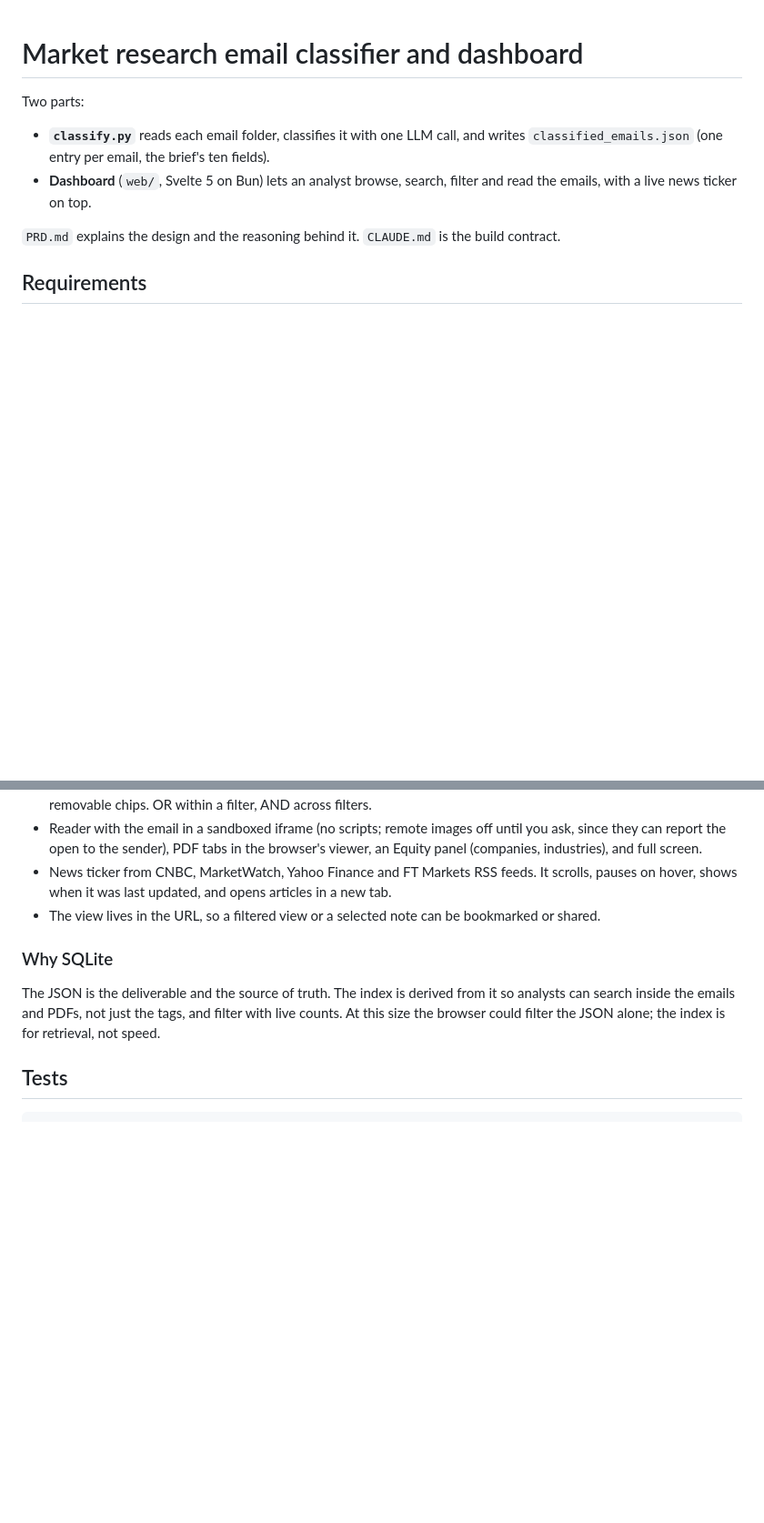
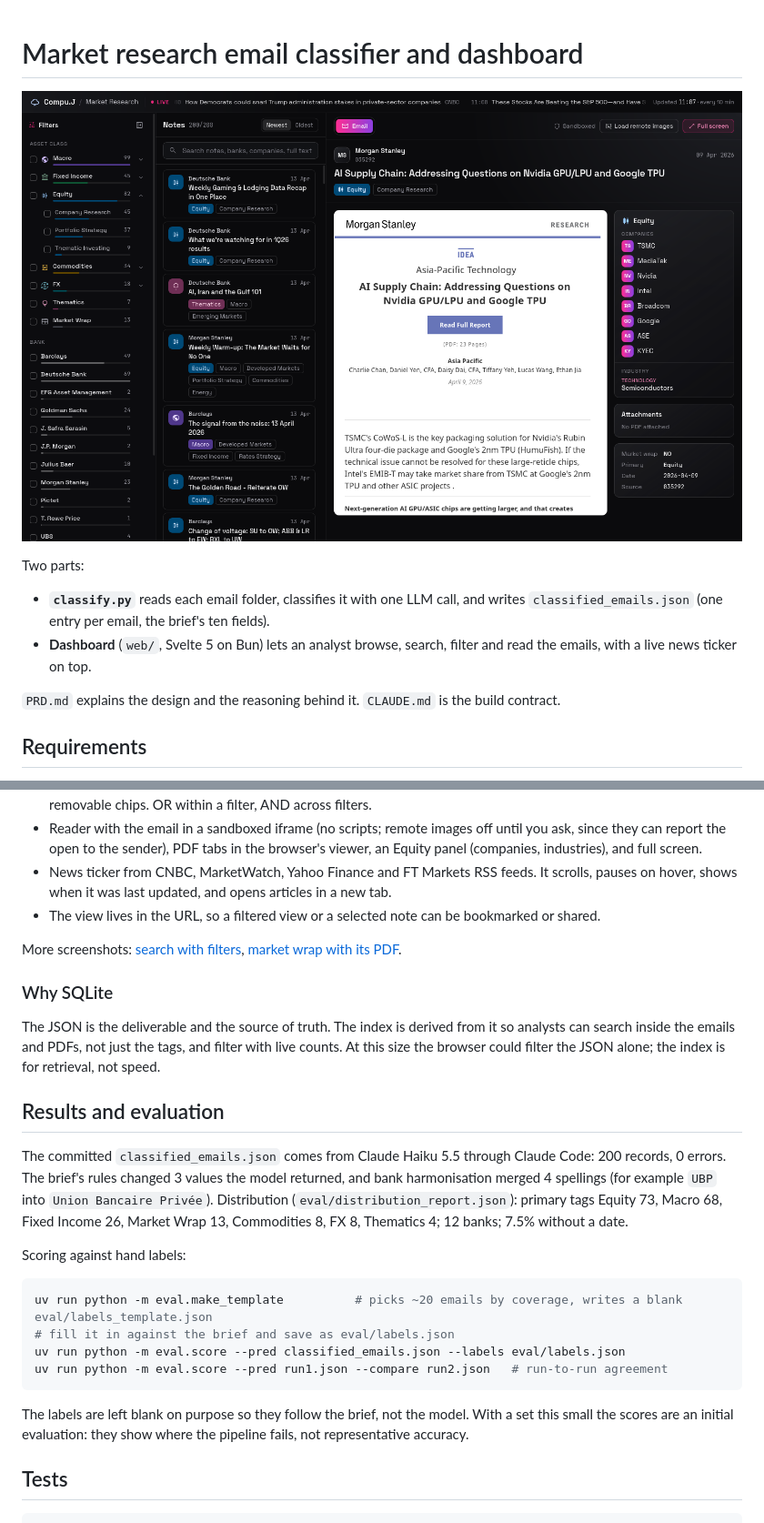
Before and after one commit to Kayleb-1/emailPipeline, a Markdown page: README.md, 2 parts joined by grey strips. Shown at 91% size. Drawn GitHub-style; pictures changed too: docs/screenshots/dashboard.png (added); blank space fills up the shorter version.

Commit message:
docs: dashboard screenshots on real data and results summary
Co-Authored-By: Claude Opus 5.5 <noreply@anthropic.com>
Claude-Session: https://claude.ai/code/session_017YR1ypuakyZCwrnvTWhdKj

````diff
--- a/README.md
+++ b/README.md
@@ -1,4 +1,6 @@
 # Market research email classifier and dashboard
+
+![Dashboard](docs/screenshots/dashboard.png)
 
 Two parts:
 
@@ -98,9 +100,26 @@ Adding another (an OpenAI-compatible endpoint, a local model) is one class with
 - News ticker from CNBC, MarketWatch, Yahoo Finance and FT Markets RSS feeds. It scrolls, pauses on hover, shows when it was last updated, and opens articles in a new tab.
 - The view lives in the URL, so a filtered view or a selected note can be bookmarked or shared.
 
+More screenshots: [search with filters](docs/screenshots/search-filters.png), [market wrap with its PDF](docs/screenshots/market-wrap-pdf.png).
+
 ### Why SQLite
 
 The JSON is the deliverable and the source of truth. The index is derived from it so analysts can search inside the emails and PDFs, not just the tags, and filter with live counts. At this size the browser could filter the JSON alone; the index is for retrieval, not speed.
+
+## Results and evaluation
+
+The committed `classified_emails.json` comes from Claude Haiku 5.5 through Claude Code: 200 records, 0 errors. The brief's rules changed 3 values the model returned, and bank harmonisation merged 4 spellings (for example `UBP` into `Union Bancaire Privée`). Distribution (`eval/distribution_report.json`): primary tags Equity 73, Macro 68, Fixed Income 26, Market Wrap 13, Commodities 8, FX 8, Thematics 4; 12 banks; 7.5% without a date.
+
+Scoring against hand labels:
+
+```bash
+uv run python -m eval.make_template          # picks ~20 emails by coverage, writes a blank eval/labels_template.json
+# fill it in against the brief and save as eval/labels.json
+uv run python -m eval.score --pred classified_emails.json --labels eval/labels.json
+uv run python -m eval.score --pred run1.json --compare run2.json   # run-to-run agreement
+```
+
+The labels are left blank on purpose so they follow the brief, not the model. With a set this small the scores are an initial evaluation: they show where the pipeline fails, not representative accuracy.
 
 ## Tests
 
````
Also changed, not shown: docs/screenshots/market-wrap-pdf.png (added), docs/screenshots/search-filters.png (added).
